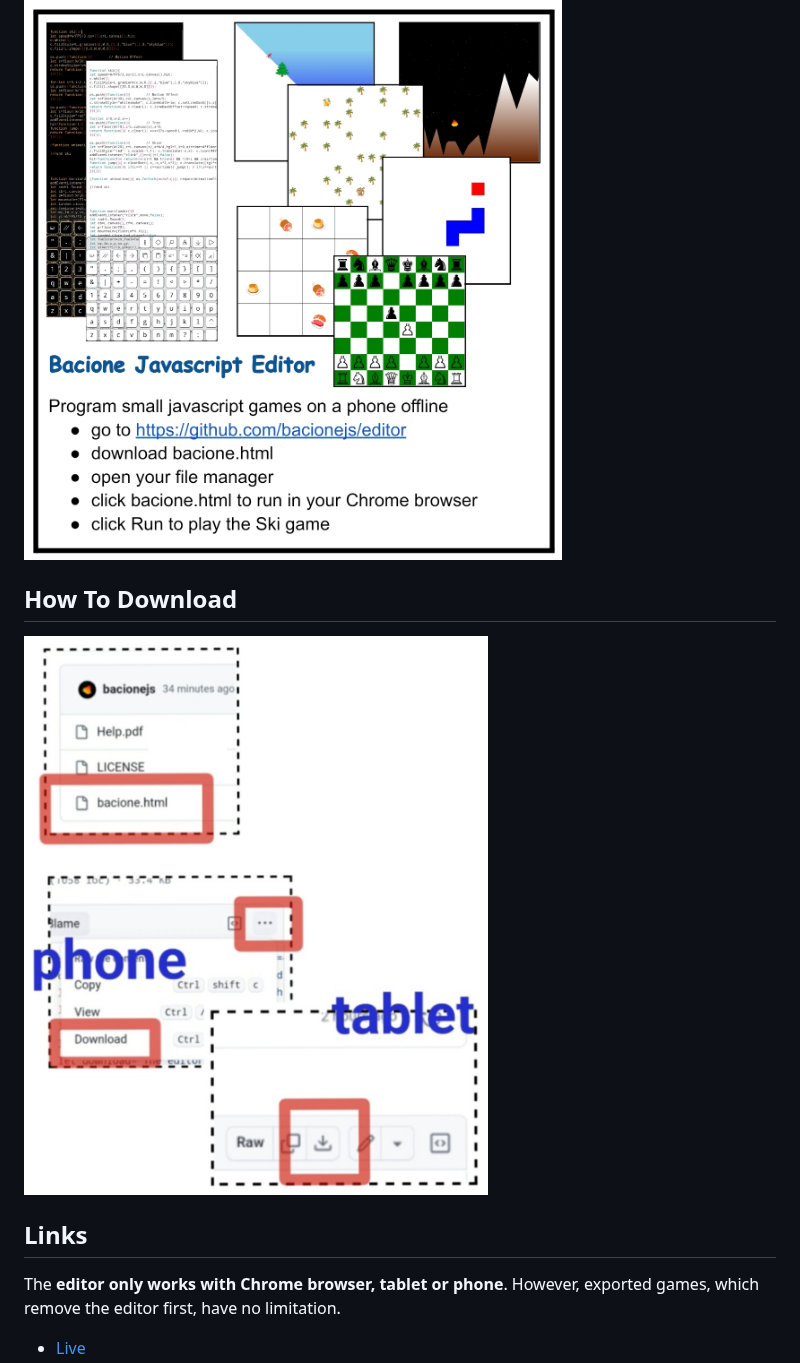
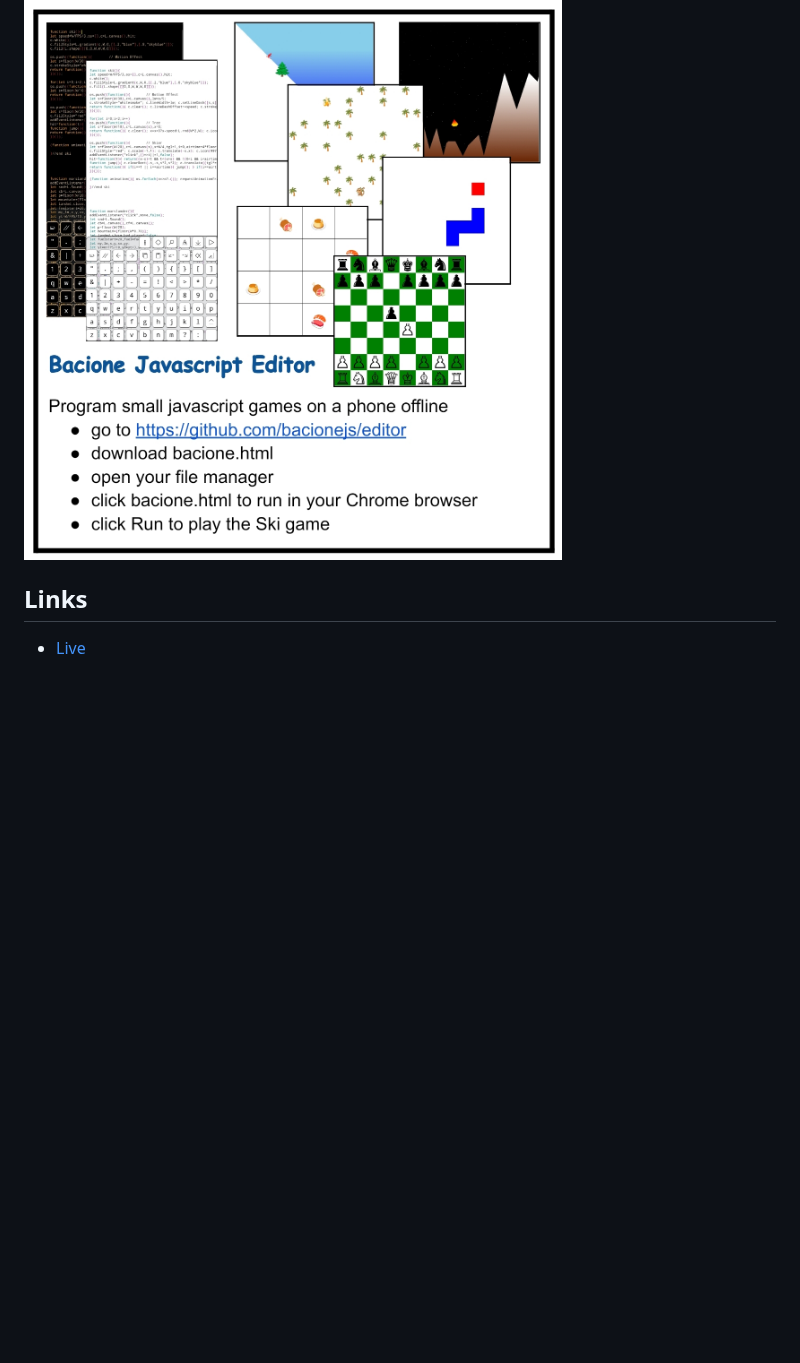
Before and after one commit to bacionejs/editor, a Markdown page: README.MD, the part around one of its changes. Rendered like a GitHub page; blank space fills up the shorter version.

```diff
--- a/README.MD
+++ b/README.MD
@@ -2,9 +2,5 @@
 
 [![Info](README.JPG)](bacione.html)
 
-## How To Download
-[![How To Download](README2.JPG)](bacione.html)
-
 ## Links
-The **editor only works with Chrome browser, tablet or phone**. However, exported games, which remove the editor first, have no limitation.
 - [Live](https://bacionejs.github.io/editor)
```
Also changed, not shown: other parts of README.MD (+2 -2 lines).
